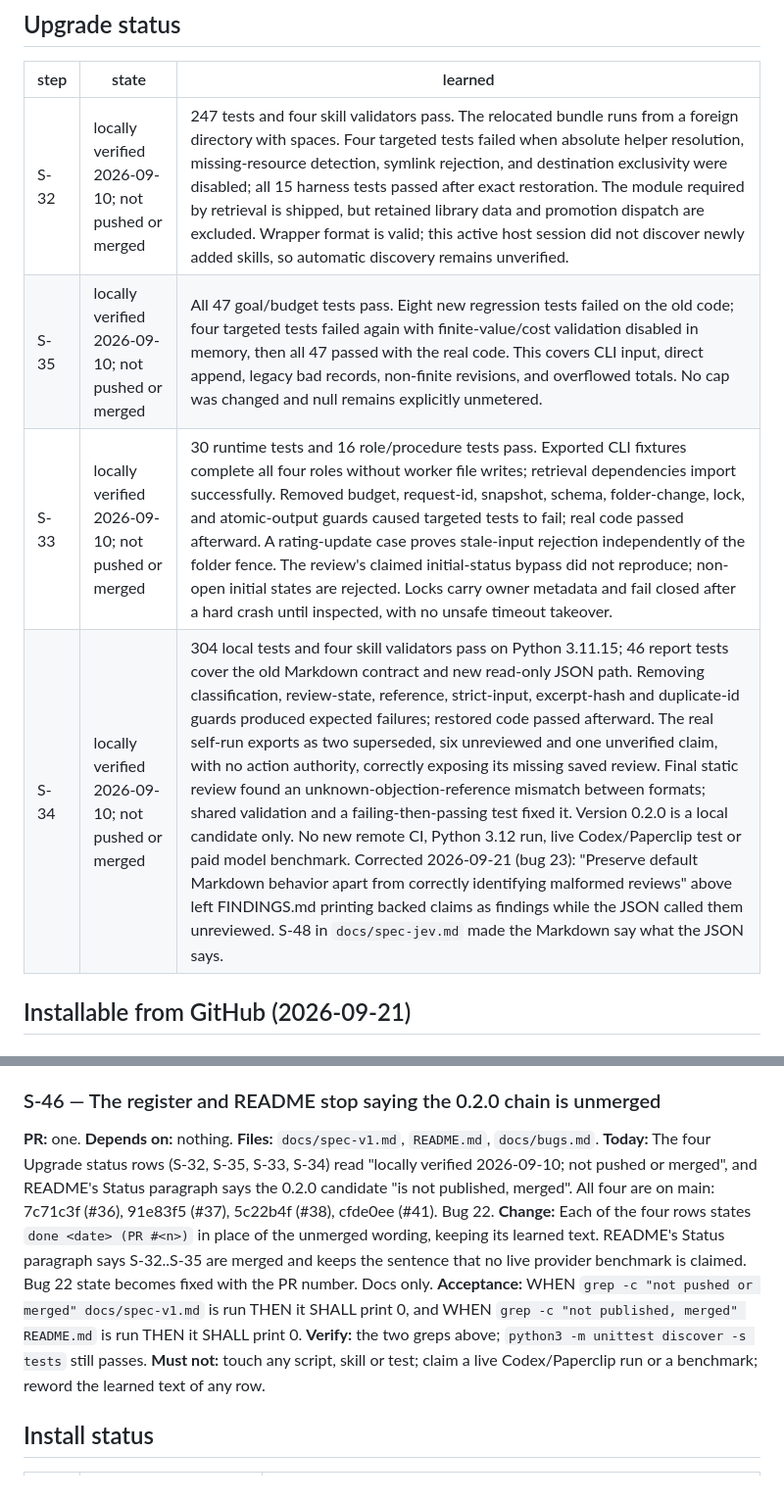
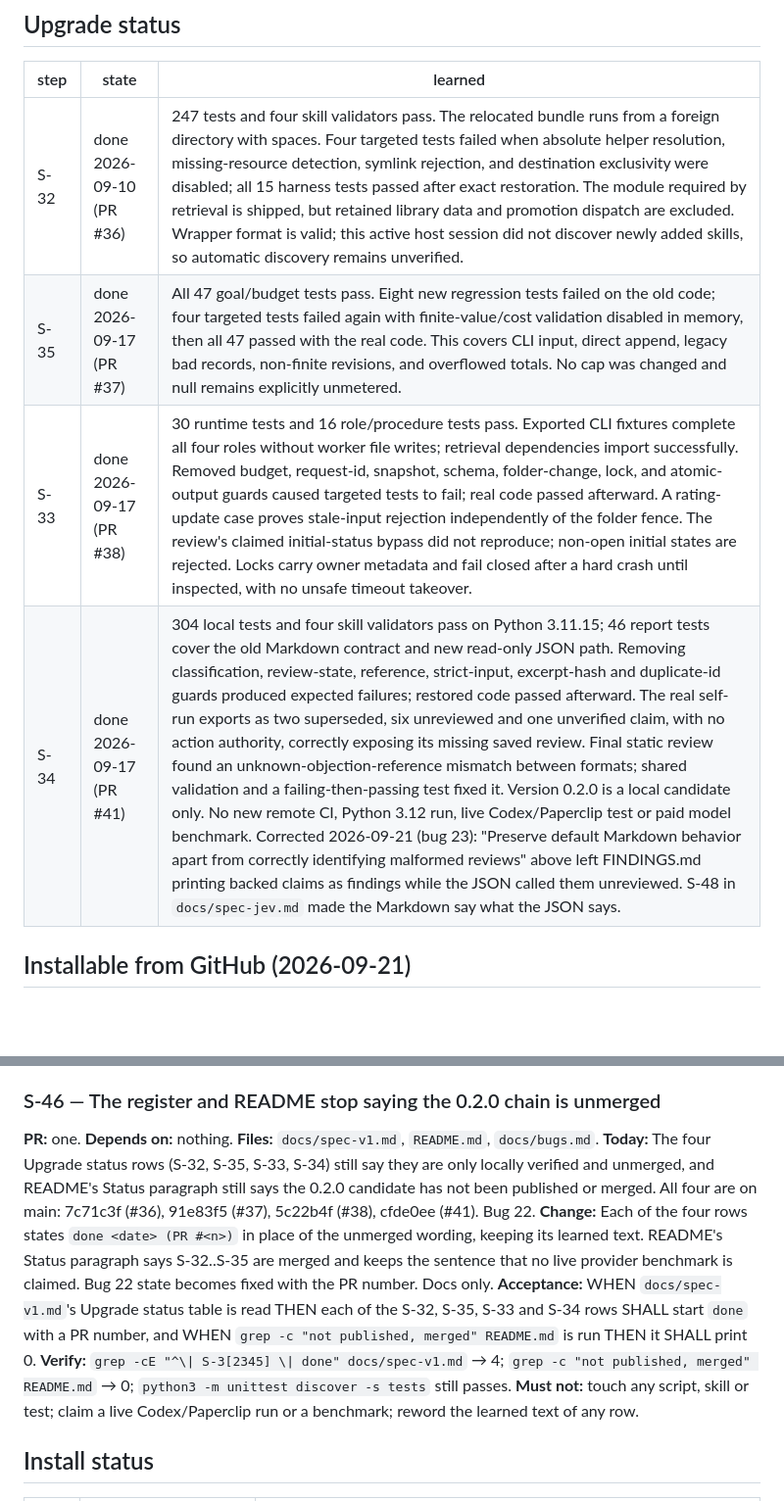
Before and after one commit to abhisheksharma001/research-council, a Markdown page: docs/spec-v1.md, 2 parts joined by grey strips. Shown at 98% size. Rendered like a GitHub page; blank space fills up the shorter version.

Commit message:
S-46: the register and README stop saying the 0.2.0 chain is unmerged (#57)
* S-46: the register and README stop saying the 0.2.0 chain is unmerged

The four Upgrade status rows (S-32, S-35, S-33, S-34) and README's Status
paragraph said the local 0.2.0 candidate was unpublished and unmerged, when
all four have been on main since PR #36, #37, #38 and #41. Bug 22.

Each row now reads `done <date> (PR #<n>)`; README says the same. Bug 22
marked fixed. The step's own Acceptance line was self-referential (it
grepped spec-v1.md for the exact phrase its own Today text had to quote,
so the count could never reach 0) — reworded to check the table directly.

Co-Authored-By: Claude Sonnet 5 <noreply@anthropic.com>
Claude-Session: https://claude.ai/code/session_01VxZxjim8XUpWvSBReu7Wvn

* S-46: fill in this PR's own number

Co-Authored-By: Claude Sonnet 5 <noreply@anthropic.com>
Claude-Session: https://claude.ai/code/session_01VxZxjim8XUpWvSBReu7Wvn

---------

Co-authored-by: Claude Sonnet 5 <noreply@anthropic.com>

```diff
--- a/docs/spec-v1.md
+++ b/docs/spec-v1.md
@@ -407,10 +407,10 @@ Abhishek selected agent apps first, deferred the Paperclip-specific connection,
 
 | step | state | learned |
 |---|---|---|
-| S-32 | locally verified 2026-09-10; not pushed or merged | 247 tests and four skill validators pass. The relocated bundle runs from a foreign directory with spaces. Four targeted tests failed when absolute helper resolution, missing-resource detection, symlink rejection, and destination exclusivity were disabled; all 15 harness tests passed after exact restoration. The module required by retrieval is shipped, but retained library data and promotion dispatch are excluded. Wrapper format is valid; this active host session did not discover newly added skills, so automatic discovery remains unverified. |
-| S-35 | locally verified 2026-09-10; not pushed or merged | All 47 goal/budget tests pass. Eight new regression tests failed on the old code; four targeted tests failed again with finite-value/cost validation disabled in memory, then all 47 passed with the real code. This covers CLI input, direct append, legacy bad records, non-finite revisions, and overflowed totals. No cap was changed and null remains explicitly unmetered. |
-| S-33 | locally verified 2026-09-10; not pushed or merged | 30 runtime tests and 16 role/procedure tests pass. Exported CLI fixtures complete all four roles without worker file writes; retrieval dependencies import successfully. Removed budget, request-id, snapshot, schema, folder-change, lock, and atomic-output guards caused targeted tests to fail; real code passed afterward. A rating-update case proves stale-input rejection independently of the folder fence. The review's claimed initial-status bypass did not reproduce; non-open initial states are rejected. Locks carry owner metadata and fail closed after a hard crash until inspected, with no unsafe timeout takeover. |
-| S-34 | locally verified 2026-09-10; not pushed or merged | 304 local tests and four skill validators pass on Python 3.11.15; 46 report tests cover the old Markdown contract and new read-only JSON path. Removing classification, review-state, reference, strict-input, excerpt-hash and duplicate-id guards produced expected failures; restored code passed afterward. The real self-run exports as two superseded, six unreviewed and one unverified claim, with no action authority, correctly exposing its missing saved review. Final static review found an unknown-objection-reference mismatch between formats; shared validation and a failing-then-passing test fixed it. Version 0.2.0 is a local candidate only. No new remote CI, Python 3.12 run, live Codex/Paperclip test or paid model benchmark. Corrected 2026-09-21 (bug 23): "Preserve default Markdown behavior apart from correctly identifying malformed reviews" above left FINDINGS.md printing backed claims as findings while the JSON called them unreviewed. S-48 in `docs/spec-jev.md` made the Markdown say what the JSON says. |
+| S-32 | done 2026-09-10 (PR #36) | 247 tests and four skill validators pass. The relocated bundle runs from a foreign directory with spaces. Four targeted tests failed when absolute helper resolution, missing-resource detection, symlink rejection, and destination exclusivity were disabled; all 15 harness tests passed after exact restoration. The module required by retrieval is shipped, but retained library data and promotion dispatch are excluded. Wrapper format is valid; this active host session did not discover newly added skills, so automatic discovery remains unverified. |
+| S-35 | done 2026-09-17 (PR #37) | All 47 goal/budget tests pass. Eight new regression tests failed on the old code; four targeted tests failed again with finite-value/cost validation disabled in memory, then all 47 passed with the real code. This covers CLI input, direct append, legacy bad records, non-finite revisions, and overflowed totals. No cap was changed and null remains explicitly unmetered. |
+| S-33 | done 2026-09-17 (PR #38) | 30 runtime tests and 16 role/procedure tests pass. Exported CLI fixtures complete all four roles without worker file writes; retrieval dependencies import successfully. Removed budget, request-id, snapshot, schema, folder-change, lock, and atomic-output guards caused targeted tests to fail; real code passed afterward. A rating-update case proves stale-input rejection independently of the folder fence. The review's claimed initial-status bypass did not reproduce; non-open initial states are rejected. Locks carry owner metadata and fail closed after a hard crash until inspected, with no unsafe timeout takeover. |
+| S-34 | done 2026-09-17 (PR #41) | 304 local tests and four skill validators pass on Python 3.11.15; 46 report tests cover the old Markdown contract and new read-only JSON path. Removing classification, review-state, reference, strict-input, excerpt-hash and duplicate-id guards produced expected failures; restored code passed afterward. The real self-run exports as two superseded, six unreviewed and one unverified claim, with no action authority, correctly exposing its missing saved review. Final static review found an unknown-objection-reference mismatch between formats; shared validation and a failing-then-passing test fixed it. Version 0.2.0 is a local candidate only. No new remote CI, Python 3.12 run, live Codex/Paperclip test or paid model benchmark. Corrected 2026-09-21 (bug 23): "Preserve default Markdown behavior apart from correctly identifying malformed reviews" above left FINDINGS.md printing backed claims as findings while the JSON called them unreviewed. S-48 in `docs/spec-jev.md` made the Markdown say what the JSON says. |
 
 ## Installable from GitHub (2026-09-21)
 
@@ -428,10 +428,10 @@ Abhishek selected agent apps first, deferred the Paperclip-specific connection,
 **PR:** one.
 **Depends on:** nothing.
 **Files:** `docs/spec-v1.md`, `README.md`, `docs/bugs.md`.
-**Today:** The four Upgrade status rows (S-32, S-35, S-33, S-34) read "locally verified 2026-09-10; not pushed or merged", and README's Status paragraph says the 0.2.0 candidate "is not published, merged". All four are on main: 7c71c3f (#36), 91e83f5 (#37), 5c22b4f (#38), cfde0ee (#41). Bug 22.
+**Today:** The four Upgrade status rows (S-32, S-35, S-33, S-34) still say they are only locally verified and unmerged, and README's Status paragraph still says the 0.2.0 candidate has not been published or merged. All four are on main: 7c71c3f (#36), 91e83f5 (#37), 5c22b4f (#38), cfde0ee (#41). Bug 22.
 **Change:** Each of the four rows states `done <date> (PR #<n>)` in place of the unmerged wording, keeping its learned text. README's Status paragraph says S-32..S-35 are merged and keeps the sentence that no live provider benchmark is claimed. Bug 22 state becomes fixed with the PR number. Docs only.
-**Acceptance:** WHEN `grep -c "not pushed or merged" docs/spec-v1.md` is run THEN it SHALL print 0, and WHEN `grep -c "not published, merged" README.md` is run THEN it SHALL print 0.
-**Verify:** the two greps above; `python3 -m unittest discover -s tests` still passes.
+**Acceptance:** WHEN `docs/spec-v1.md`'s Upgrade status table is read THEN each of the S-32, S-35, S-33 and S-34 rows SHALL start `done` with a PR number, and WHEN `grep -c "not published, merged" README.md` is run THEN it SHALL print 0.
+**Verify:** `grep -cE "^\| S-3[2345] \| done" docs/spec-v1.md` → 4; `grep -c "not published, merged" README.md` → 0; `python3 -m unittest discover -s tests` still passes.
 **Must not:** touch any script, skill or test; claim a live Codex/Paperclip run or a benchmark; reword the learned text of any row.
 
 ## Install status
```
Also changed, not shown: other parts of docs/spec-v1.md (+1 -0 lines), README.md (+3 -2 lines), docs/bugs.md (+1 -1 lines).
